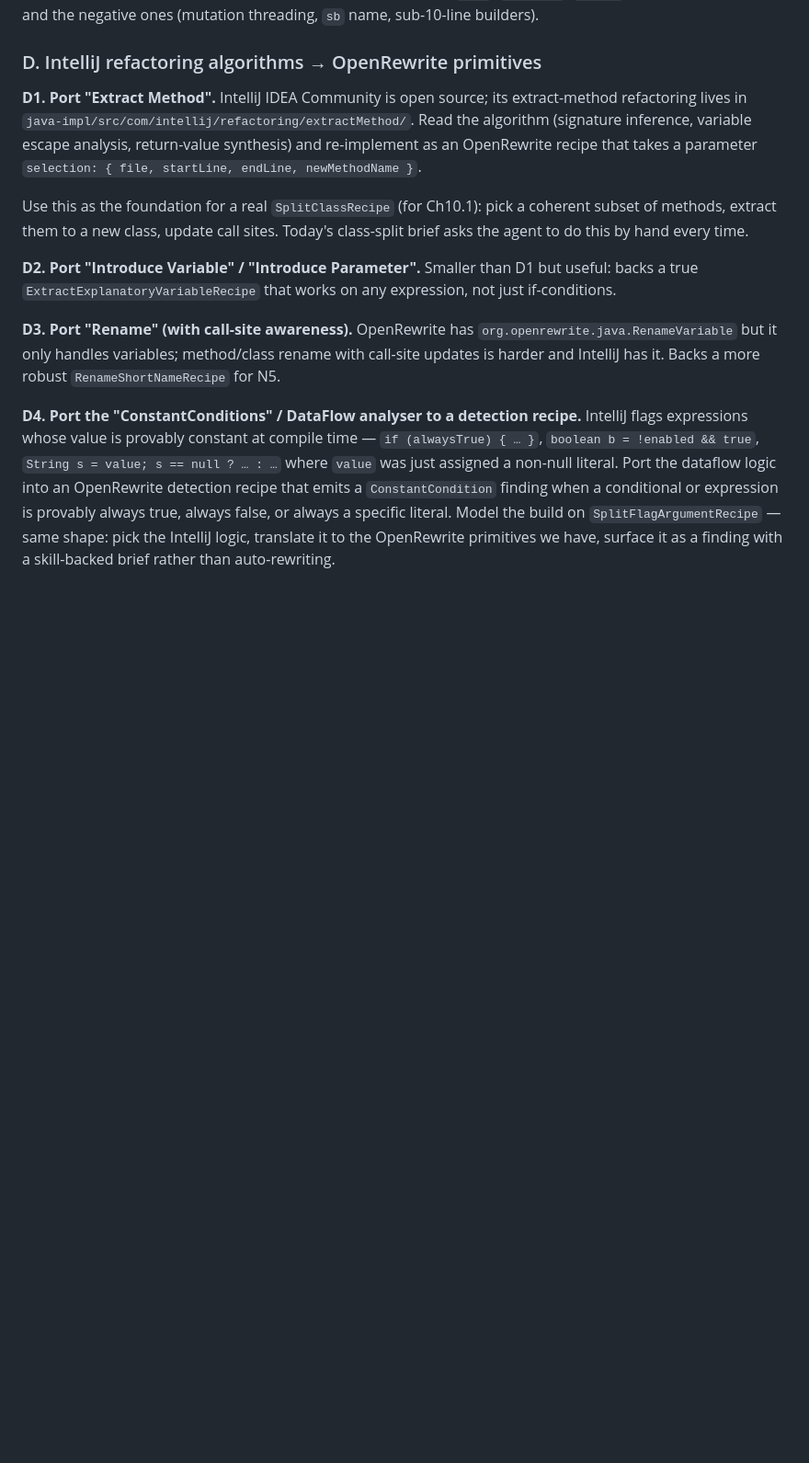
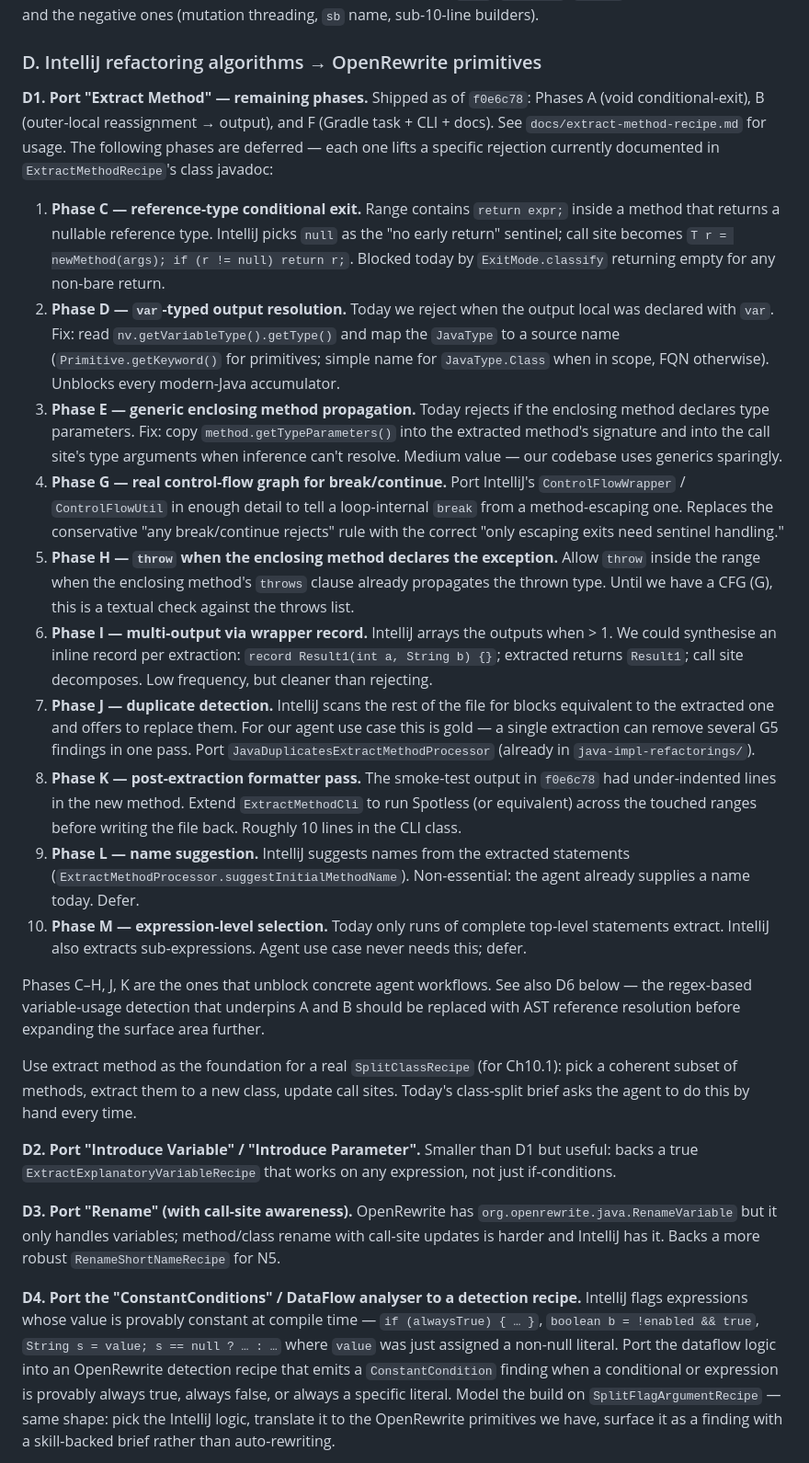
Before and after one commit to fiftiesHousewife/Clean-Claude, a Markdown page: docs/plan-next-session.md, the part around one of its changes. Shown at 92% size. Drawn GitHub-style; blank space fills up the shorter version.

```diff
--- a/docs/plan-next-session.md
+++ b/docs/plan-next-session.md
@@ -125,10 +125,23 @@ New section in `.claude/skills/clean-code-java-idioms/SKILL.md`: "StringBuilder:
 
 ### D. IntelliJ refactoring algorithms → OpenRewrite primitives
 
-**D1. Port "Extract Method".**
-IntelliJ IDEA Community is open source; its extract-method refactoring lives in `java-impl/src/com/intellij/refactoring/extractMethod/`. Read the algorithm (signature inference, variable escape analysis, return-value synthesis) and re-implement as an OpenRewrite recipe that takes a parameter `selection: { file, startLine, endLine, newMethodName }`.
+**D1. Port "Extract Method" — remaining phases.**
+Shipped as of `f0e6c78`: Phases A (void conditional-exit), B (outer-local reassignment → output), and F (Gradle task + CLI + docs). See `docs/extract-method-recipe.md` for usage. The following phases are deferred — each one lifts a specific rejection currently documented in `ExtractMethodRecipe`'s class javadoc:
 
-Use this as the foundation for a real `SplitClassRecipe` (for Ch10.1): pick a coherent subset of methods, extract them to a new class, update call sites. Today's class-split brief asks the agent to do this by hand every time.
+1. **Phase C — reference-type conditional exit.** Range contains `return expr;` inside a method that returns a nullable reference type. IntelliJ picks `null` as the "no early return" sentinel; call site becomes `T r = newMethod(args); if (r != null) return r;`. Blocked today by `ExitMode.classify` returning empty for any non-bare return.
+2. **Phase D — `var`-typed output resolution.** Today we reject when the output local was declared with `var`. Fix: read `nv.getVariableType().getType()` and map the `JavaType` to a source name (`Primitive.getKeyword()` for primitives; simple name for `JavaType.Class` when in scope, FQN otherwise). Unblocks every modern-Java accumulator.
+3. **Phase E — generic enclosing method propagation.** Today rejects if the enclosing method declares type parameters. Fix: copy `method.getTypeParameters()` into the extracted method's signature and into the call site's type arguments when inference can't resolve. Medium value — our codebase uses generics sparingly.
+4. **Phase G — real control-flow graph for break/continue.** Port IntelliJ's `ControlFlowWrapper` / `ControlFlowUtil` in enough detail to tell a loop-internal `break` from a method-escaping one. Replaces the conservative "any break/continue rejects" rule with the correct "only escaping exits need sentinel handling."
+5. **Phase H — `throw` when the enclosing method declares the exception.** Allow `throw` inside the range when the enclosing method's `throws` clause already propagates the thrown type. Until we have a CFG (G), this is a textual check against the throws list.
+6. **Phase I — multi-output via wrapper record.** IntelliJ arrays the outputs when > 1. We could synthesise an inline record per extraction: `record Result1(int a, String b) {}`; extracted returns `Result1`; call site decomposes. Low frequency, but cleaner than rejecting.
+7. **Phase J — duplicate detection.** IntelliJ scans the rest of the file for blocks equivalent to the extracted one and offers to replace them. For our agent use case this is gold — a single extraction can remove several G5 findings in one pass. Port `JavaDuplicatesExtractMethodProcessor` (already in `java-impl-refactorings/`).
+8. **Phase K — post-extraction formatter pass.** The smoke-test output in `f0e6c78` had under-indented lines in the new method. Extend `ExtractMethodCli` to run Spotless (or equivalent) across the touched ranges before writing the file back. Roughly 10 lines in the CLI class.
+9. **Phase L — name suggestion.** IntelliJ suggests names from the extracted statements (`ExtractMethodProcessor.suggestInitialMethodName`). Non-essential: the agent already supplies a name today. Defer.
+10. **Phase M — expression-level selection.** Today only runs of complete top-level statements extract. IntelliJ also extracts sub-expressions. Agent use case never needs this; defer.
+
+Phases C–H, J, K are the ones that unblock concrete agent workflows. See also D6 below — the regex-based variable-usage detection that underpins A and B should be replaced with AST reference resolution before expanding the surface area further.
+
+Use extract method as the foundation for a real `SplitClassRecipe` (for Ch10.1): pick a coherent subset of methods, extract them to a new class, update call sites. Today's class-split brief asks the agent to do this by hand every time.
 
 **D2. Port "Introduce Variable" / "Introduce Parameter".**
 Smaller than D1 but useful: backs a true `ExtractExplanatoryVariableRecipe` that works on any expression, not just if-conditions.
```
Also changed, not shown: other parts of docs/plan-next-session.md (+18 -0 lines).
